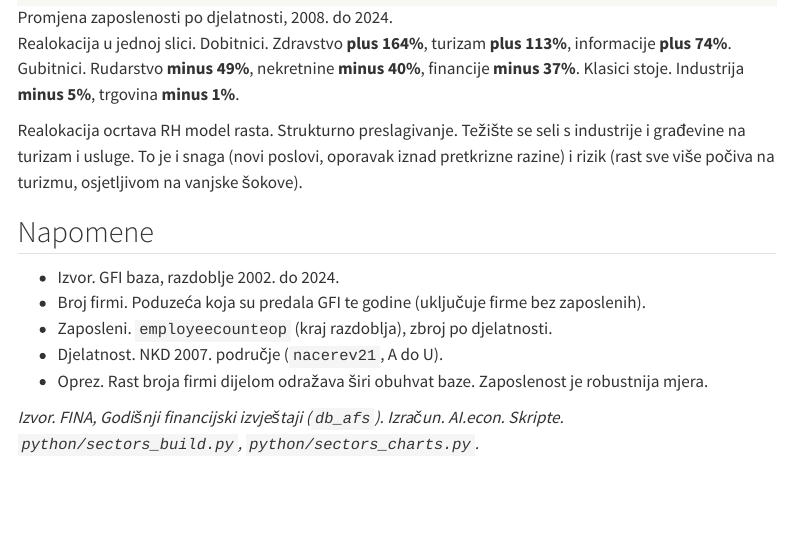
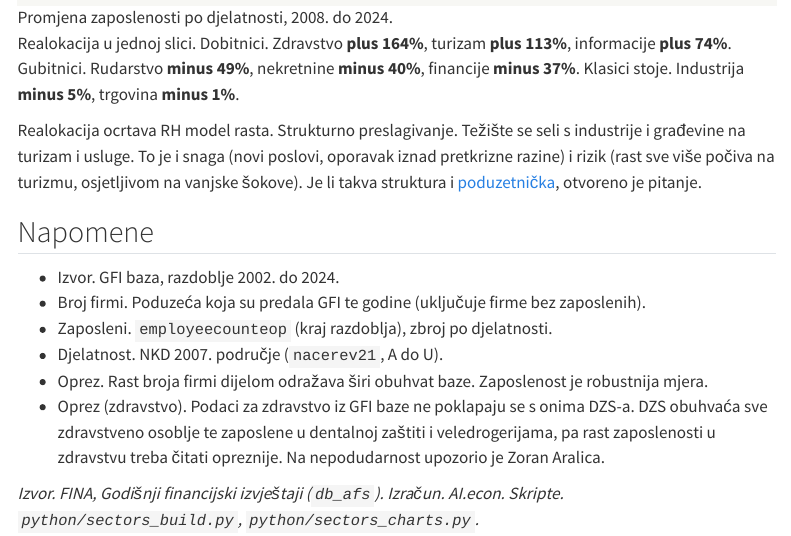
Before and after one commit to MislavSag/CroAIcon, a Quarto document (posts/2026-06-firme-i-zaposlenost-po-sektorima/index.qmd): the page in a window 1100 px wide, from 2840 px down. Rendered offline with R 4.5, knitr and Pandoc in place of Quarto, with nearby package versions; menus at the side of the page are left out.

Commit message:
sektori post: link Aralica column, flag GFI vs DZS health coverage
Subtle link to Zoran Aralica's guest column on whether Croatia is an
entrepreneurial state, placed in the payoff paragraph. Add a health-specific
caution to Napomene: GFI health employment does not match DZS, which covers
all health staff plus dental care and veledrogerije (pharmaceutical
wholesalers). Log the data quirk in MEMORY.md.

Co-Authored-By: Claude Opus 4.8 (1M context) <noreply@anthropic.com>

```diff
--- a/posts/2026-06-firme-i-zaposlenost-po-sektorima/index.qmd
+++ b/posts/2026-06-firme-i-zaposlenost-po-sektorima/index.qmd
@@ -36,7 +36,7 @@ Prerađivačka industrija je najveći poslodavac (oko **260.000**), uz blagi pad
 
 Realokacija u jednoj slici. Dobitnici. Zdravstvo **plus 164%**, turizam **plus 113%**, informacije **plus 74%**. Gubitnici. Rudarstvo **minus 49%**, nekretnine **minus 40%**, financije **minus 37%**. Klasici stoje. Industrija **minus 5%**, trgovina **minus 1%**.
 
-Realokacija ocrtava RH model rasta. Strukturno preslagivanje. Težište se seli s industrije i građevine na turizam i usluge. To je i snaga (novi poslovi, oporavak iznad pretkrizne razine) i rizik (rast sve više počiva na turizmu, osjetljivom na vanjske šokove).
+Realokacija ocrtava RH model rasta. Strukturno preslagivanje. Težište se seli s industrije i građevine na turizam i usluge. To je i snaga (novi poslovi, oporavak iznad pretkrizne razine) i rizik (rast sve više počiva na turizmu, osjetljivom na vanjske šokove). Je li takva struktura i [poduzetnička](https://www.nacional.hr/gost-kolumnist-zoran-aralica-je-li-hrvatska-poduzetnicka-drzava/), otvoreno je pitanje.
 
 ## Napomene
 
@@ -45,5 +45,6 @@ Realokacija ocrtava RH model rasta. Strukturno preslagivanje. Težište se seli
 - Zaposleni. `employeecounteop` (kraj razdoblja), zbroj po djelatnosti.
 - Djelatnost. NKD 2007. područje (`nacerev21`, A do U).
 - Oprez. Rast broja firmi dijelom odražava širi obuhvat baze. Zaposlenost je robustnija mjera.
+- Oprez (zdravstvo). Podaci za zdravstvo iz GFI baze ne poklapaju se s onima DZS-a. DZS obuhvaća sve zdravstveno osoblje te zaposlene u dentalnoj zaštiti i veledrogerijama, pa rast zaposlenosti u zdravstvu treba čitati opreznije. Na nepodudarnost upozorio je Zoran Aralica.
 
 *Izvor. FINA, Godišnji financijski izvještaji (`db_afs`). Izračun. AI.econ. Skripte. `python/sectors_build.py`, `python/sectors_charts.py`.*
```
Also changed, not shown: MEMORY.md (+1 -0 lines).
